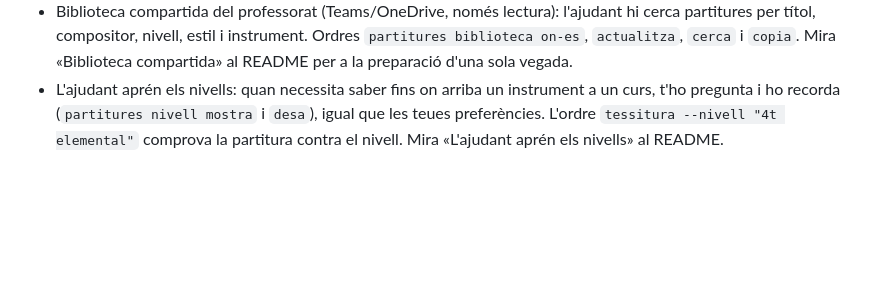
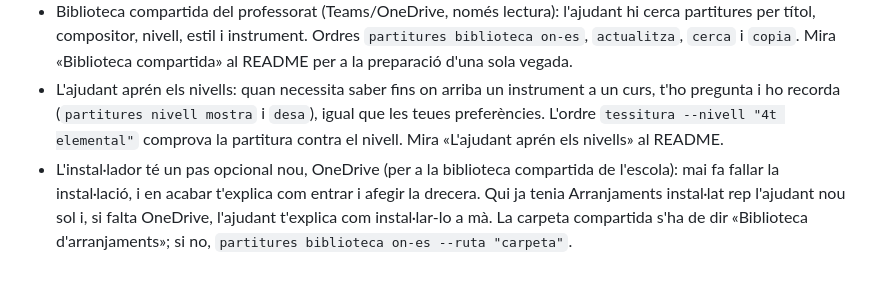
Before and after one commit to Carlescamarasa/arranjaments, a Markdown page: NOVETATS.md, the part around the change. Drawn GitHub-style; blank space fills up the shorter version.

```diff
--- a/NOVETATS.md
+++ b/NOVETATS.md
@@ -11,3 +11,4 @@ Esta és una primera versió de proves: pot canviar i tindre errors. Ens ho pots
 - Ordres noves: `partitures versio` (quina versió tens) i `partitures actualitzar` (busca novetats ara). Per a tornar a la versió anterior: `partitures actualitzar --torna-enrere`.
 - Biblioteca compartida del professorat (Teams/OneDrive, només lectura): l'ajudant hi cerca partitures per títol, compositor, nivell, estil i instrument. Ordres `partitures biblioteca on-es`, `actualitza`, `cerca` i `copia`. Mira «Biblioteca compartida» al README per a la preparació d'una sola vegada.
 - L'ajudant aprén els nivells: quan necessita saber fins on arriba un instrument a un curs, t'ho pregunta i ho recorda (`partitures nivell mostra` i `desa`), igual que les teues preferències. L'ordre `tessitura --nivell "4t elemental"` comprova la partitura contra el nivell. Mira «L'ajudant aprén els nivells» al README.
+- L'instal·lador té un pas opcional nou, OneDrive (per a la biblioteca compartida de l'escola): mai fa fallar la instal·lació, i en acabar t'explica com entrar i afegir la drecera. Qui ja tenia Arranjaments instal·lat rep l'ajudant nou sol i, si falta OneDrive, l'ajudant t'explica com instal·lar-lo a mà. La carpeta compartida s'ha de dir «Biblioteca d'arranjaments»; si no, `partitures biblioteca on-es --ruta "carpeta"`.
```
Also changed, not shown: README.md (+14 -6 lines), docs/captures/mac/15-onedrive-entra.png (added), docs/captures/mac/16-afegeix-drecera.png (added), docs/captures/mac/17-carpeta-onedrive.png (added), docs/captures/windows/14-onedrive-entra.png (added), docs/captures/windows/15-afegeix-drecera.png (added), docs/captures/windows/16-carpeta-onedrive.png (added), 11 other files.
